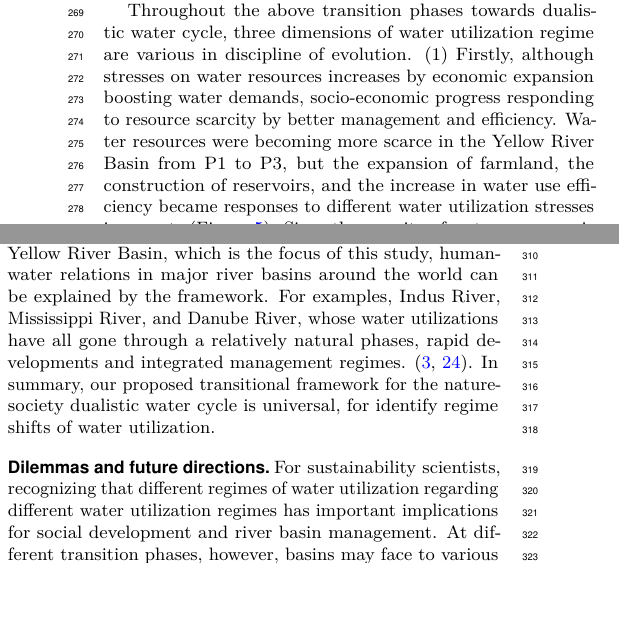
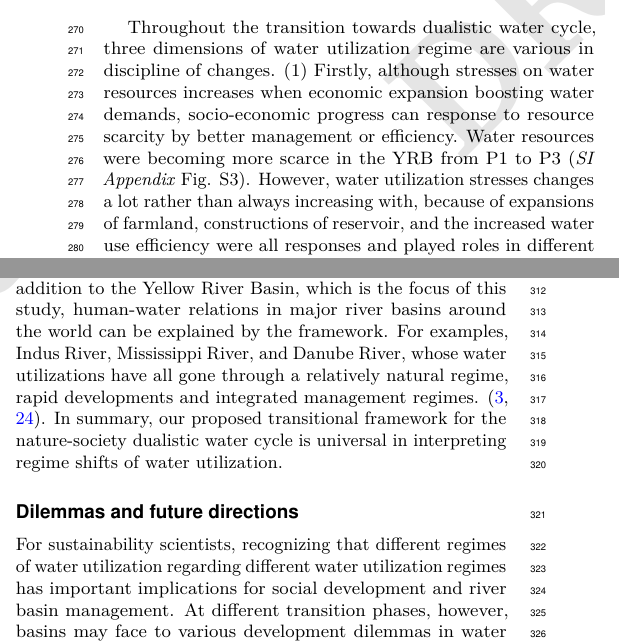
Before and after one commit to SongshGeo/Water-Governance-Regimes, a LaTeX document (tex/main/manuscript.tex): two parts of the columns of page 5 of 8, joined at a grey line, cut so that both start at the same text, the shorter picture padded with empty space. Compiled offline with pdfLaTeX.

Commit message:
update discussion 2

```diff
--- a/tex/main/manuscript.tex
+++ b/tex/main/manuscript.tex
@@ -341,9 +345,9 @@ As such, we summarized a universal transition framework of the water utilization
 
 
 % 水资源利用制度包括压力、倾向性、格局三个重要因素，三个指标在过渡框架中随着不断变化。
-Throughout the above transition phases towards dualistic water cycle, three dimensions of water utilization regime are various in discipline of evolution.
+Throughout the transition towards dualistic water cycle, three dimensions of water utilization regime are various in discipline of changes.
 % 水资源压力
-(1) Firstly, although stresses on water resources increases by economic expansion boosting water demands, socio-economic progress responding to resource scarcity by better management and efficiency. Water resources were becoming more scarce in the Yellow River Basin from P1 to P3, but the expansion of farmland, the construction of reservoirs, and the increase in water use efficiency became responses to different water utilization stresses in aspects (Figure~\ref{fig:Causes}). Since the scarcity of water resources is directly perceptible and sensitive for utilization, its stresses on societies is one of the most striking drivers to regime shifts within human-water systems \cite{qinFlexibilityIntensityGlobal2019}.
+(1) Firstly, although stresses on water resources increases when economic expansion boosting water demands, socio-economic progress can response to resource scarcity by better management or efficiency. Water resources were becoming more scarce in the YRB from P1 to P3 (\textit{SI Appendix} Fig. S3). However, water utilization stresses changes a lot rather than always increasing with, because of expansions of farmland, constructions of reservoir, and the increased water use efficiency were all responses and played roles in different aspects (Figure~\ref{fig:Causes}). Since the scarcity of water resources is directly perceptible and sensitive for utilization, its stresses on societies is one of the most striking drivers to regime shifts within human-water systems \cite{qinFlexibilityIntensityGlobal2019}.
 % 水资源倾向性
 (2) Secondly, the non-provisioning part of water demands growths with secondary and tertiary industries developing, leading priority of water utilization continually tilted to the socio-economic part. As original region of Ancient Chinese Civilization, the Yellow River Basin used to be dominated by agricultural but in its way to an energy industry zone now \cite{WillEnergyBases}. As a result, saving water consumption in agriculture and making concessions for industry and energy is widely recognized as solutions for the competing \cite{xiangWillEnergyIndustry2016,bebbWaterRightsTransfers2011}. Anyhow, this changes of priority reflect a truth that growing socio-economic parts are responding to scarcity of water resources and contributing to regime shifts.
 % 水资源格局
@@ -351,8 +355,8 @@ Throughout the above transition phases towards dualistic water cycle, three dime
 
 % 综上所述
-By combining the above three dimensions, these changes gradually transformed water utilization regimes in a “natural cycle” (Figure~\ref{fig:summary}A) to one in local or regional cycle (Figure~\ref{fig:summary} B and C), towards dualistic water cycle. In addition to the Yellow River Basin, which is the focus of this study, human-water relations in major river basins around the world can be explained by the framework. For examples, Indus River, Mississippi River, and Danube River, whose water utilizations have all gone through a relatively natural phases, rapid developments and integrated management regimes. \cite{bestAnthropogenicStressesWorld2019,cummingResilienceBigRiver2011}. In summary, our proposed transitional framework for the nature-society dualistic water cycle is universal, for identify regime shifts of water utilization.
+By combining the above three dimensions, these changes gradually transformed water utilization regimes in a ``natural cycle'' (Figure~\ref{fig:summary}A) to one in local or regional cycle (Figure~\ref{fig:summary} B and C), towards a natural-society dualistic water cycle. In addition to the Yellow River Basin, which is the focus of this study, human-water relations in major river basins around the world can be explained by the framework. For examples, Indus River, Mississippi River, and Danube River, whose water utilizations have all gone through a relatively natural regime, rapid developments and integrated management regimes. \cite{bestAnthropogenicStressesWorld2019,cummingResilienceBigRiver2011}. In summary, our proposed transitional framework for the nature-society dualistic water cycle is universal in interpreting regime shifts of water utilization.
 
-\subsection*{Dilemmas and future directions}
+\section*{Dilemmas and future directions}
 % 对于可持续科学，认识这种稳态的变化很重要
 For sustainability scientists, recognizing that different regimes of water utilization regarding different water utilization regimes has important implications for social development and river basin management.
 % 不同的流域位于过渡的不同阶段，面临的问题也存在区别，主要包括资源陷阱和结构陷阱两类。
```
Also changed, not shown: tex/main/manuscript.pdf, tex/main/manuscript.tex (20 more changed lines).
